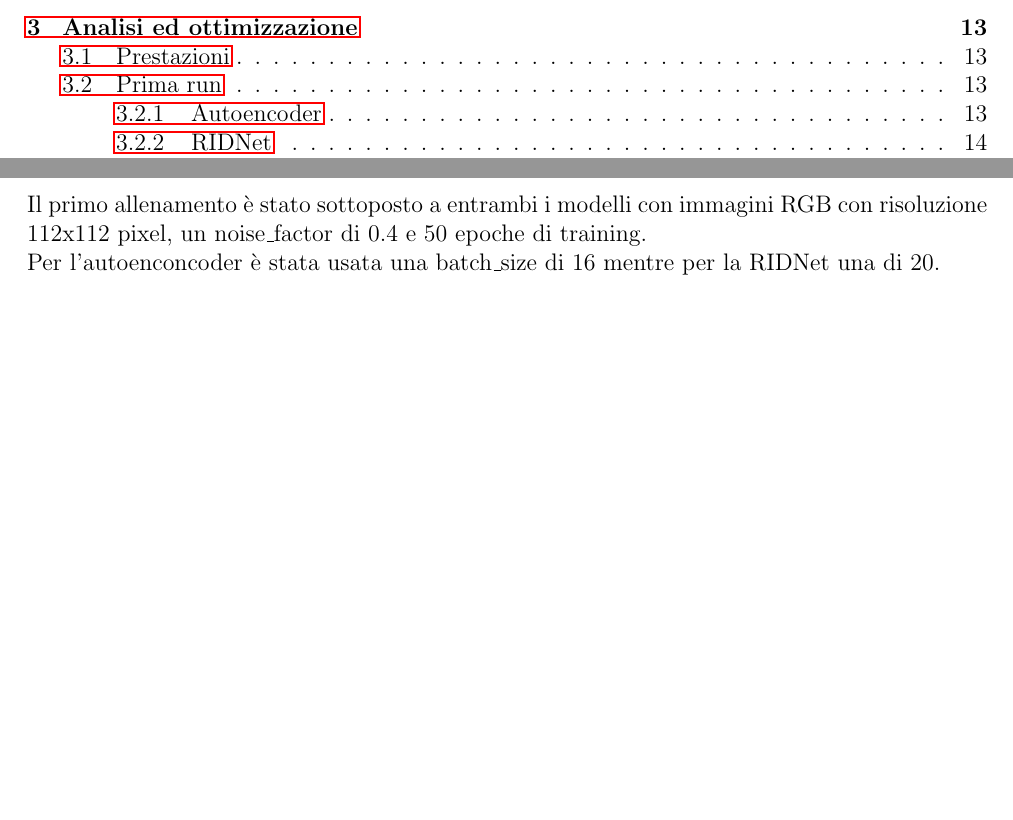
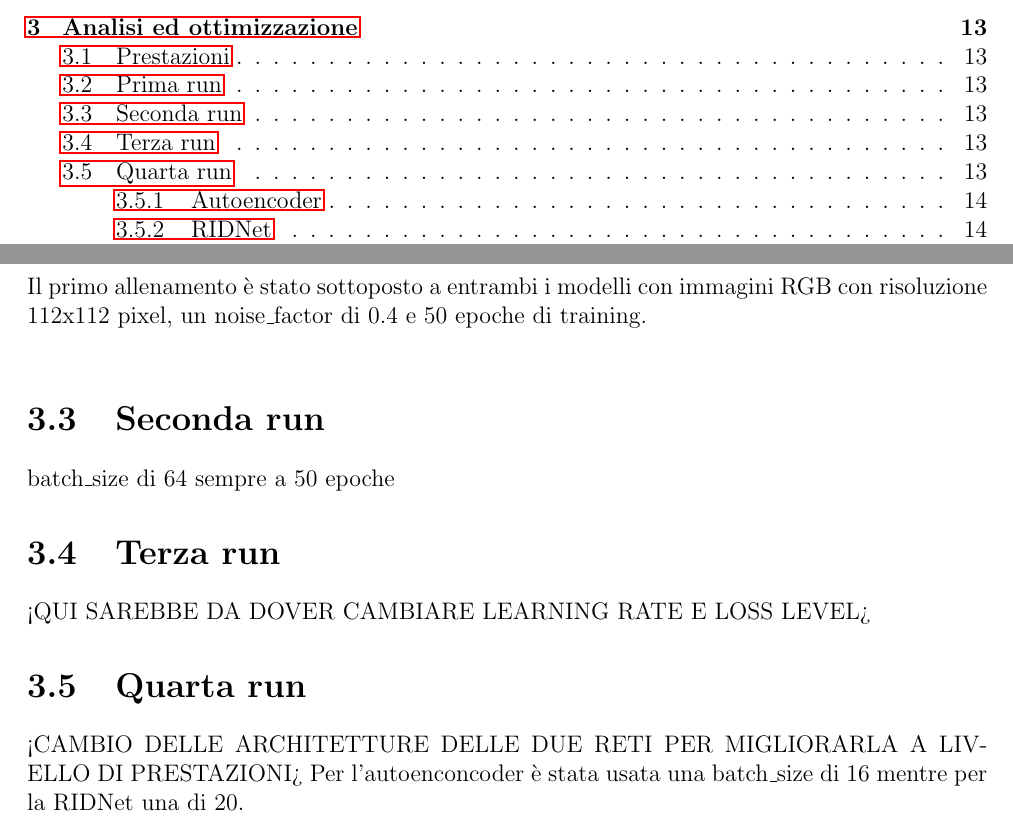
Before and after one commit to MatVan99ita/Tesi_ImageDenoisingTechnique, a LaTeX book (main.tex): two parts of pages 3 and 13 of 17, joined at a grey line, cut so that both start at the same text, the shorter picture padded with empty space. Compiled offline with pdfLaTeX.

Commit message:
aggiunta dettagli delle run

```diff
--- a/main.tex
+++ b/main.tex
@@ -426,6 +426,12 @@ Il PSNR è definito come il rapporto tra il massimo valore possibile di un segna
 Data l'immagine originale(\textit{g}) e l'immagine rumorosa(\textit{f}), il PSNR è definito come: \[PSNR=20log_{10}(\frac{MAX_f}{\sqrt{MSE}})\] dove $MAX_f$ è il valore massimo del pixel dell'immagine e si calcola come \[MSE=\frac{1}{mn}\sum_{0}^{m-1}\sum_{0}^{n-1}||f(i,j)-g(i,j)||^2  \] mentre $MSE$(\textit{Mean Square Error}) è l'errore quadratico medio tra l'immagine originale e quella rumorosa.\\
 \section{Prima run}
 Il primo allenamento è stato sottoposto a entrambi i modelli con immagini RGB con risoluzione 112x112 pixel, un noise\_factor di 0.4 e 50 epoche di training.\\
+\section{Seconda run}
+batch\_size di 64 sempre a 50 epoche
+\section{Terza run}
+<QUI SAREBBE DA DOVER CAMBIARE LEARNING RATE E LOSS LEVEL>
+\section{Quarta run}
+<CAMBIO DELLE ARCHITETTURE DELLE DUE RETI PER MIGLIORARLA A LIVELLO DI PRESTAZIONI>
 Per l'autoenconcoder è stata usata una batch\_size di 16 mentre per la RIDNet una di 20.\\
 \subsection{Autoencoder}
 Model: "functional"\\
```
Also changed, not shown: main.pdf.
